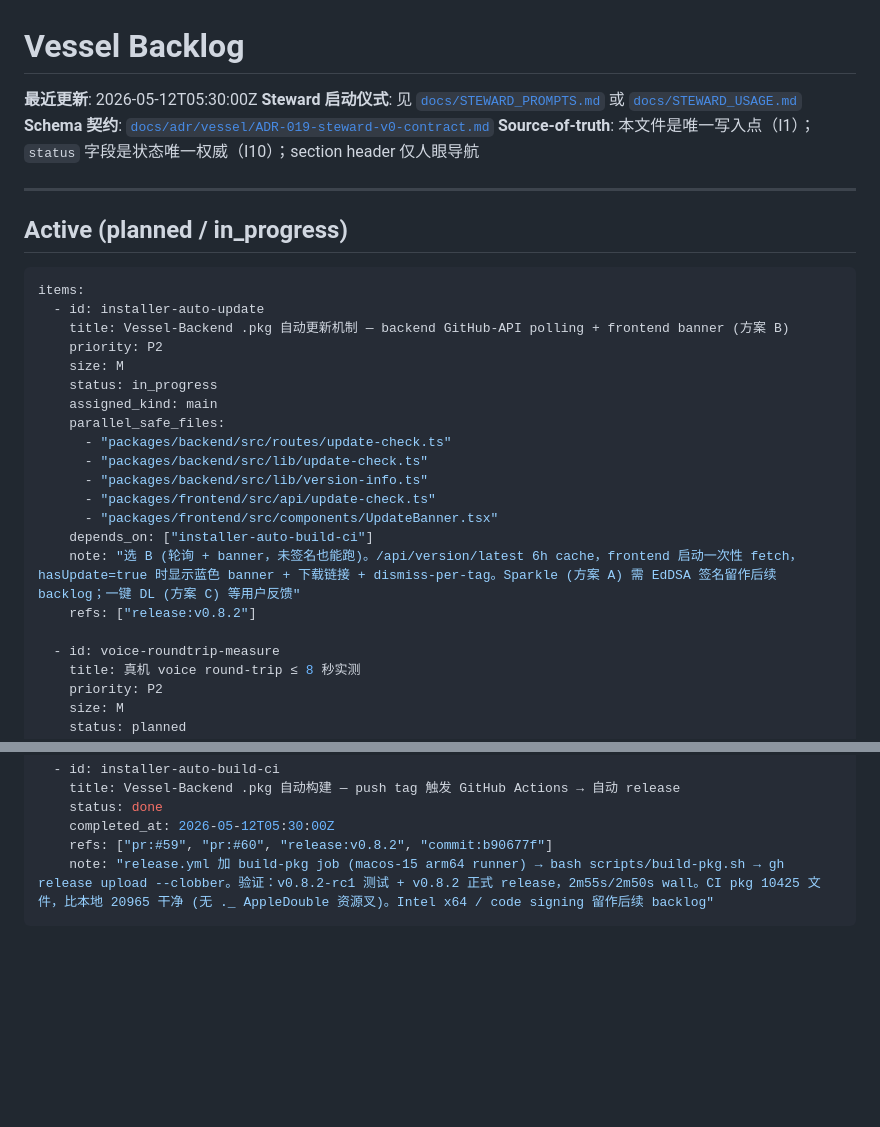
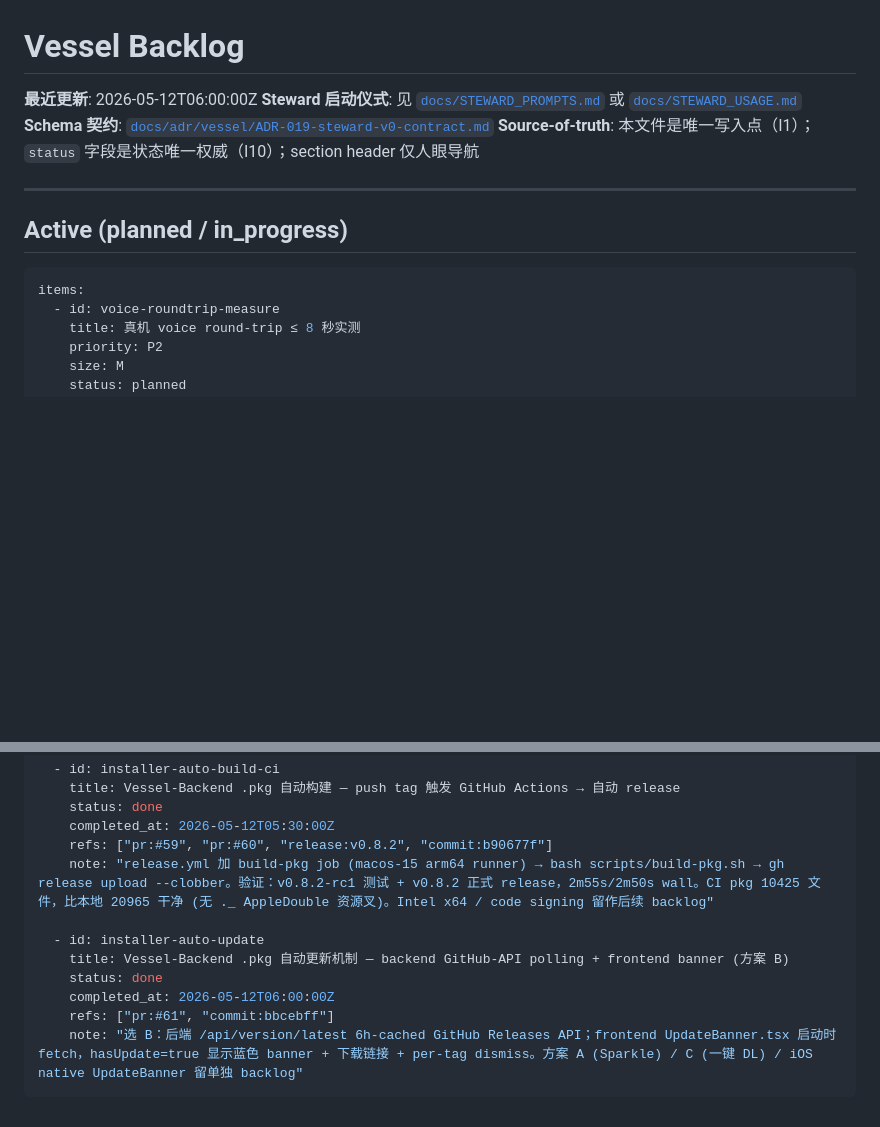
Before and after one commit to Albertsun6/claude-web, a Markdown page: docs/BACKLOG.md, 2 parts joined by grey strips. Drawn GitHub-style; blank space fills up the shorter version.

Commit message:
docs(steward): installer-auto-update → done (PR #61 merged)
Co-Authored-By: Claude Opus 4.7 <noreply@anthropic.com>

````diff
--- a/docs/BACKLOG.md
+++ b/docs/BACKLOG.md
@@ -1,6 +1,6 @@
 # Vessel Backlog
 
-**最近更新**: 2026-05-12T05:30:00Z
+**最近更新**: 2026-05-12T06:00:00Z
 **Steward 启动仪式**: 见 [`docs/STEWARD_PROMPTS.md`](STEWARD_PROMPTS.md) 或 [`docs/STEWARD_USAGE.md`](STEWARD_USAGE.md)
 **Schema 契约**: [`docs/adr/vessel/ADR-019-steward-v0-contract.md`](adr/vessel/ADR-019-steward-v0-contract.md)
 **Source-of-truth**: 本文件是唯一写入点（I1）；`status` 字段是状态唯一权威（I10）；section header 仅人眼导航
@@ -11,22 +11,6 @@
 
 ```yaml
 items:
-  - id: installer-auto-update
-    title: Vessel-Backend .pkg 自动更新机制 — backend GitHub-API polling + frontend banner (方案 B)
-    priority: P2
-    size: M
-    status: in_progress
-    assigned_kind: main
-    parallel_safe_files:
-      - "packages/backend/src/routes/update-check.ts"
-      - "packages/backend/src/lib/update-check.ts"
-      - "packages/backend/src/lib/version-info.ts"
-      - "packages/frontend/src/api/update-check.ts"
-      - "packages/frontend/src/components/UpdateBanner.tsx"
-    depends_on: ["installer-auto-build-ci"]
-    note: "选 B (轮询 + banner，未签名也能跑)。/api/version/latest 6h cache，frontend 启动一次性 fetch，hasUpdate=true 时显示蓝色 banner + 下载链接 + dismiss-per-tag。Sparkle (方案 A) 需 EdDSA 签名留作后续 backlog；一键 DL (方案 C) 等用户反馈"
-    refs: ["release:v0.8.2"]
-
   - id: voice-roundtrip-measure
     title: 真机 voice round-trip ≤ 8 秒实测
     priority: P2
@@ -195,4 +179,11 @@ items:
     completed_at: 2026-05-12T05:30:00Z
     refs: ["pr:#59", "pr:#60", "release:v0.8.2", "commit:b90677f"]
     note: "release.yml 加 build-pkg job (macos-15 arm64 runner) → bash scripts/build-pkg.sh → gh release upload --clobber。验证：v0.8.2-rc1 测试 + v0.8.2 正式 release，2m55s/2m50s wall。CI pkg 10425 文件，比本地 20965 干净 (无 ._ AppleDouble 资源叉)。Intel x64 / code signing 留作后续 backlog"
+
+  - id: installer-auto-update
+    title: Vessel-Backend .pkg 自动更新机制 — backend GitHub-API polling + frontend banner (方案 B)
+    status: done
+    completed_at: 2026-05-12T06:00:00Z
+    refs: ["pr:#61", "commit:bbcebff"]
+    note: "选 B：后端 /api/version/latest 6h-cached GitHub Releases API；frontend UpdateBanner.tsx 启动时 fetch，hasUpdate=true 显示蓝色 banner + 下载链接 + per-tag dismiss。方案 A (Sparkle) / C (一键 DL) / iOS native UpdateBanner 留单独 backlog"
 ```
````
